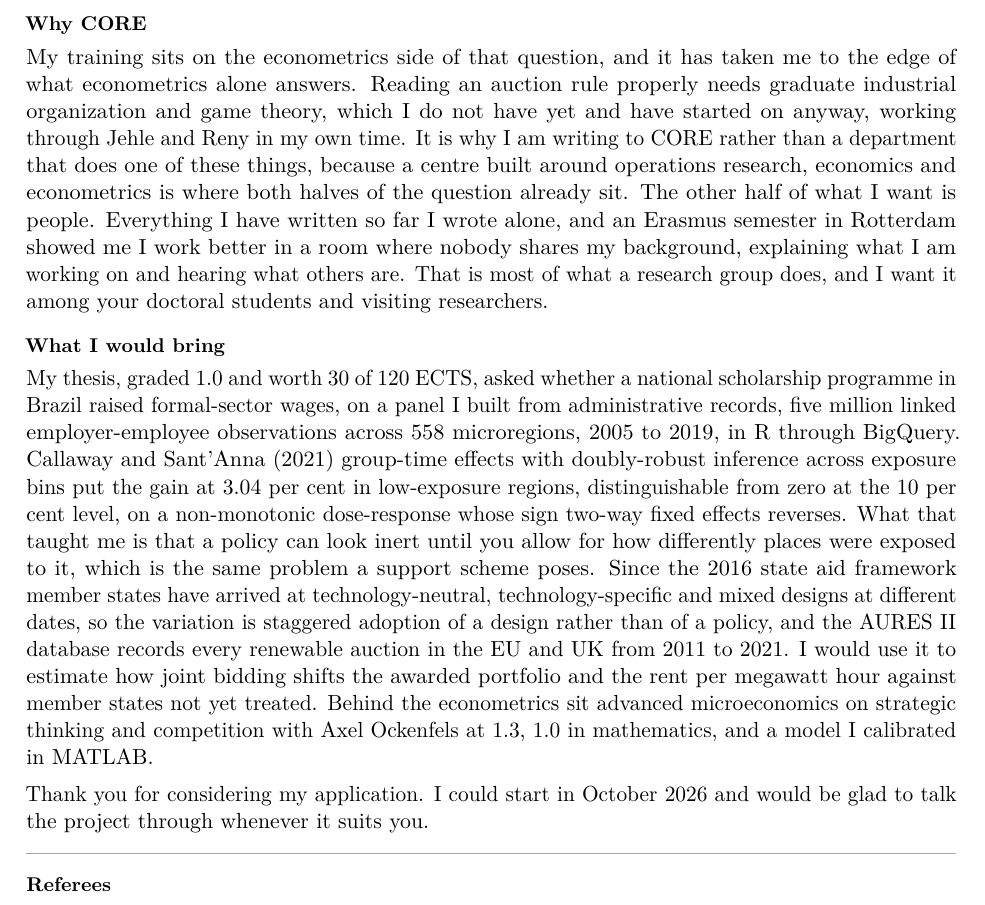
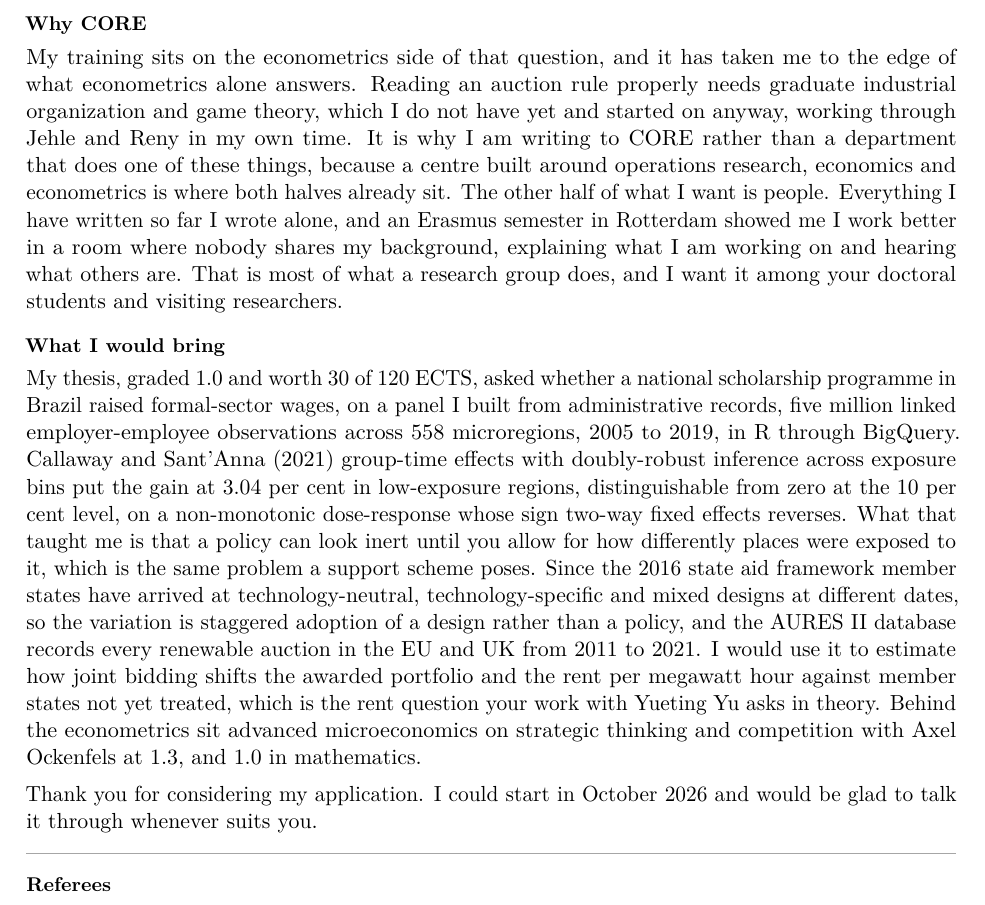
Before and after one commit to bkhammari/applications, a LaTeX document (apply/applications/uclouvain-phd-in-economics-renewable-energy-auctions-lidam-c/statement-personal.tex): part of the page, cut so that both start at the same text. Compiled offline with pdfLaTeX.

Commit message:
MATLAB out, Willems back in
He said he is not confident enough in MATLAB, which settles it. An unclaimed
strength costs nothing. A claim he cannot answer for at interview costs the
page, and the rule here has always been that claims stay checkable. It is gone
from both statements and it was never on a CV.

The seven freed words paid for a regression I introduced when the letter was
cut to 500. That cut removed every named person at CORE, which threw away the
strongest dimension of the whole application: reading the supervisor's own
papers is the thing most applicants do not do.

Willems is back, and not as a name-drop. The proposed estimate now ends "which
is the rent question your work with Yueting Yu asks in theory", so his
empirical design is offered as the answer to the question the group poses
formally. That is the complementarity argument made concrete instead of
asserted, and it sits inside a sentence that was already there rather than
occupying a sentence of its own.

Four words trimmed elsewhere to hold the cap. Body is 500 exactly, one page,
no overfull boxes. The 400-word version simply loses the clause and sits at
392, which is under its own cap and fine.

Co-Authored-By: Claude Opus 5 <noreply@anthropic.com>
Claude-Session: https://claude.ai/code/session_01XxYUeiDe4tGsJjh8xyvE9x

```diff
--- a/apply/applications/uclouvain-phd-in-economics-renewable-energy-auctions-lidam-c/statement-personal.tex
+++ b/apply/applications/uclouvain-phd-in-economics-renewable-energy-auctions-lidam-c/statement-personal.tex
@@ -134,12 +134,12 @@
 Energy economics has followed me through both degrees at the University of Cologne, where I finish an M.Sc.\ this month with a thesis in applied microeconometrics. What kept me in it is that decarbonising our economies will be a monumental effort, reaching past capital into how our societies work, and that almost all of it runs through instruments governments design rather than technology alone. Which technologies get built, and at what cost to the public, is settled by those rules, and that is what I want to spend four years on.
 
 \sh{Why CORE}
-My training sits on the econometrics side of that question, and it has taken me to the edge of what econometrics alone answers. Reading an auction rule properly needs graduate industrial organization and game theory, which I do not have yet and have started on anyway, working through Jehle and Reny in my own time. It is why I am writing to CORE rather than a department that does one of these things, because a centre built around operations research, economics and econometrics is where both halves of the question already sit. The other half of what I want is people. Everything I have written so far I wrote alone, and an Erasmus semester in Rotterdam showed me I work better in a room where nobody shares my background, explaining what I am working on and hearing what others are. That is most of what a research group does, and I want it among your doctoral students and visiting researchers.
+My training sits on the econometrics side of that question, and it has taken me to the edge of what econometrics alone answers. Reading an auction rule properly needs graduate industrial organization and game theory, which I do not have yet and started on anyway, working through Jehle and Reny in my own time. It is why I am writing to CORE rather than a department that does one of these things, because a centre built around operations research, economics and econometrics is where both halves already sit. The other half of what I want is people. Everything I have written so far I wrote alone, and an Erasmus semester in Rotterdam showed me I work better in a room where nobody shares my background, explaining what I am working on and hearing what others are. That is most of what a research group does, and I want it among your doctoral students and visiting researchers.
 
 \sh{What I would bring}
-My thesis, graded 1.0 and worth 30 of 120 ECTS, asked whether a national scholarship programme in Brazil raised formal-sector wages, on a panel I built from administrative records, five million linked employer-employee observations across 558 microregions, 2005 to 2019, in R through BigQuery. Callaway and Sant'Anna (2021) group-time effects with doubly-robust inference across exposure bins put the gain at 3.04 per cent in low-exposure regions, distinguishable from zero at the 10 per cent level, on a non-monotonic dose-response whose sign two-way fixed effects reverses. What that taught me is that a policy can look inert until you allow for how differently places were exposed to it, which is the same problem a support scheme poses. Since the 2016 state aid framework member states have arrived at technology-neutral, technology-specific and mixed designs at different dates, so the variation is staggered adoption of a design rather than of a policy, and the AURES II database records every renewable auction in the EU and UK from 2011 to 2021. I would use it to estimate how joint bidding shifts the awarded portfolio and the rent per megawatt hour against member states not yet treated. Behind the econometrics sit advanced microeconomics on strategic thinking and competition with Axel Ockenfels at 1.3, 1.0 in mathematics, and a model I calibrated in MATLAB.
+My thesis, graded 1.0 and worth 30 of 120 ECTS, asked whether a national scholarship programme in Brazil raised formal-sector wages, on a panel I built from administrative records, five million linked employer-employee observations across 558 microregions, 2005 to 2019, in R through BigQuery. Callaway and Sant'Anna (2021) group-time effects with doubly-robust inference across exposure bins put the gain at 3.04 per cent in low-exposure regions, distinguishable from zero at the 10 per cent level, on a non-monotonic dose-response whose sign two-way fixed effects reverses. What that taught me is that a policy can look inert until you allow for how differently places were exposed to it, which is the same problem a support scheme poses. Since the 2016 state aid framework member states have arrived at technology-neutral, technology-specific and mixed designs at different dates, so the variation is staggered adoption of a design rather than a policy, and the AURES II database records every renewable auction in the EU and UK from 2011 to 2021. I would use it to estimate how joint bidding shifts the awarded portfolio and the rent per megawatt hour against member states not yet treated, which is the rent question your work with Yueting Yu asks in theory. Behind the econometrics sit advanced microeconomics on strategic thinking and competition with Axel Ockenfels at 1.3, and 1.0 in mathematics.
 
-Thank you for considering my application. I could start in October 2026 and would be glad to talk the project through whenever it suits you.
+Thank you for considering my application. I could start in October 2026 and would be glad to talk it through whenever suits you.
 
 \vspace{3.5mm}
 {\color{black!35}\hrule height 0.5pt}
```
Also changed, not shown: apply/applications/uclouvain-phd-in-economics-renewable-energy-auctions-lidam-c/statement-400.tex (+1 -1 lines), apply/applications/uclouvain-phd-in-economics-renewable-energy-auctions-lidam-c/statement-400.pdf, apply/applications/uclouvain-phd-in-economics-renewable-energy-auctions-lidam-c/statement-personal.pdf.
